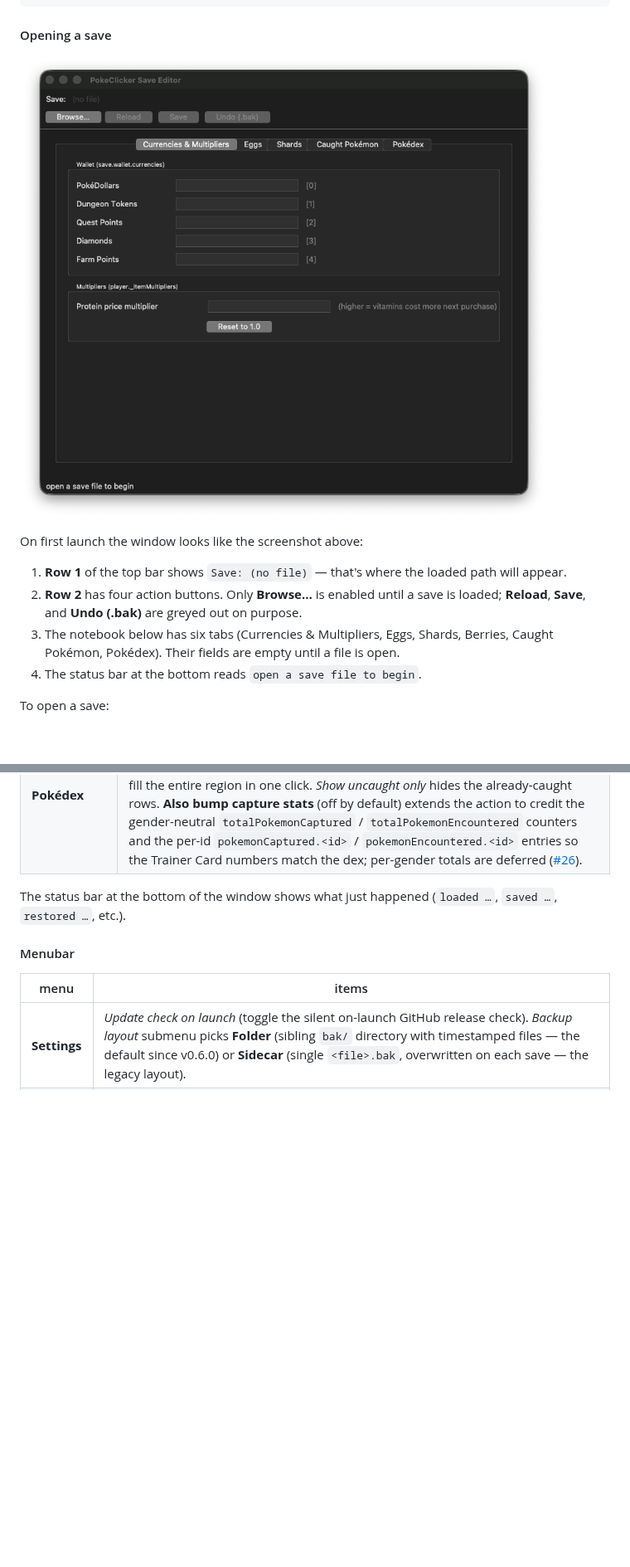
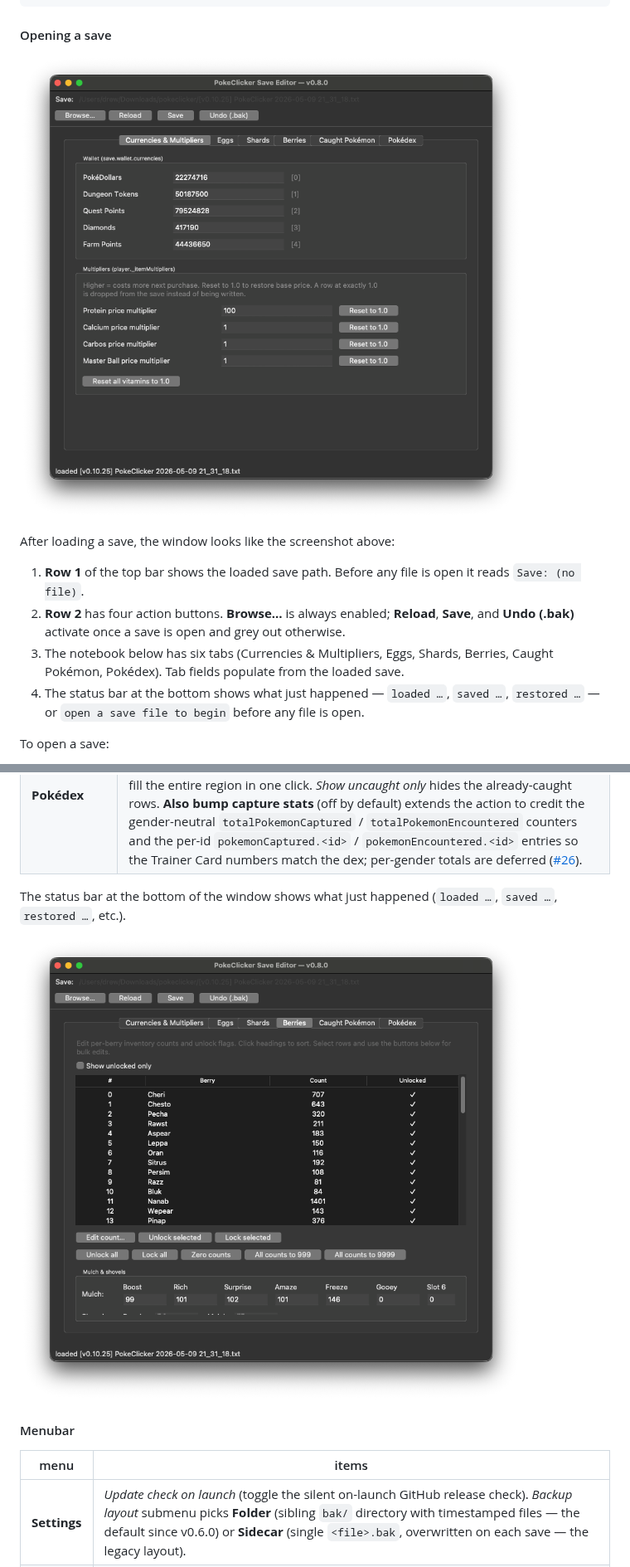
Before and after one commit to daclink/pokeclicker-save-editor, a Markdown page: README.md, 2 parts joined by grey strips. Shown at 83% size. Rendered like a GitHub page; pictures changed too: screenshots/berries-tab.png (added), screenshots/clicker-editor-ui.png; blank space fills up the shorter version.

Commit message:
Refresh README screenshots for v0.8.0 (six tabs + Berries)
Replaces the v0.6.x-era hero shot with a fresh capture taken from a
locally-built v0.8.0 .app: six-tab notebook visible, Currencies tab
populated with real values, save path in the top bar. Adjusts the
surrounding bullet list to describe the loaded state (the previous
text described the empty first-launch state, which the new screenshot
no longer shows).

Adds a dedicated screenshot of the new Berries tab right after the
"Tabs" table — sortable Treeview, mulch + shovels frame visible.

Co-Authored-By: Claude Opus 4.7 (1M context) <noreply@anthropic.com>

```diff
--- a/README.md
+++ b/README.md
@@ -133,19 +133,21 @@ python3 pcedit_gui.py path/to/save.txt             # auto-load on launch
 
 #### Opening a save
 
-![PokeClicker Save Editor on first launch — top bar with Browse/Reload/Save/Undo, the Currencies & Multipliers tab visible, and "open a save file to begin" in the status bar.](screenshots/clicker-editor-ui.png)
+![PokeClicker Save Editor v0.8.0 with a save loaded — top bar shows the save path and Browse/Reload/Save/Undo, the six-tab notebook (Currencies & Multipliers, Eggs, Shards, Berries, Caught Pokémon, Pokédex) is visible, and the Currencies tab is populated with real Pokédollar / Dungeon Token / Quest Point / Diamond / Farm Point values.](screenshots/clicker-editor-ui.png)
 
-On first launch the window looks like the screenshot above:
+After loading a save, the window looks like the screenshot above:
 
-1. **Row 1** of the top bar shows `Save: (no file)` — that's where the
-   loaded path will appear.
-2. **Row 2** has four action buttons. Only **Browse…** is enabled until a
-   save is loaded; **Reload**, **Save**, and **Undo (.bak)** are greyed out
-   on purpose.
+1. **Row 1** of the top bar shows the loaded save path. Before any file is
+   open it reads `Save: (no file)`.
+2. **Row 2** has four action buttons. **Browse…** is always enabled;
+   **Reload**, **Save**, and **Undo (.bak)** activate once a save is open
+   and grey out otherwise.
 3. The notebook below has six tabs (Currencies & Multipliers, Eggs,
-   Shards, Berries, Caught Pokémon, Pokédex). Their fields are empty until a
+   Shards, Berries, Caught Pokémon, Pokédex). Tab fields populate from the
+   loaded save.
+4. The status bar at the bottom shows what just happened — `loaded …`,
+   `saved …`, `restored …` — or `open a save file to begin` before any
    file is open.
-4. The status bar at the bottom reads `open a save file to begin`.
 
 To open a save:
 
@@ -180,6 +182,8 @@ re-loads — handy if a save you just wrote causes the game to misbehave.
 
 The status bar at the bottom of the window shows what just happened
 (`loaded …`, `saved …`, `restored …`, etc.).
+
+![Berries tab — sortable Treeview listing all 70 BerryType entries with their inventory counts and unlocked checkboxes; below it is the mulch + shovels frame with one cell per MulchType slot.](screenshots/berries-tab.png)
 
 #### Menubar
 
```
